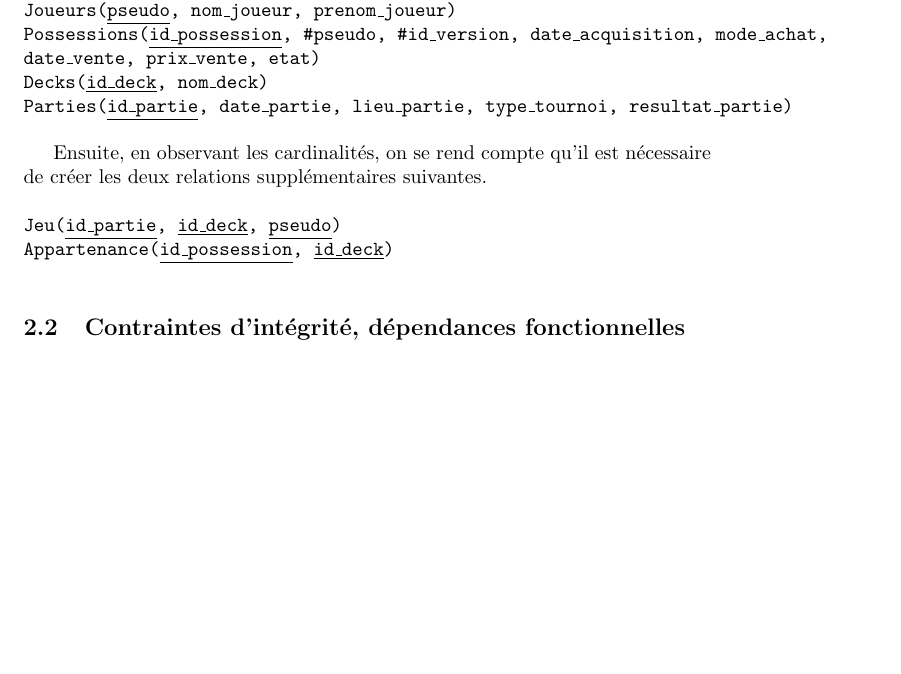
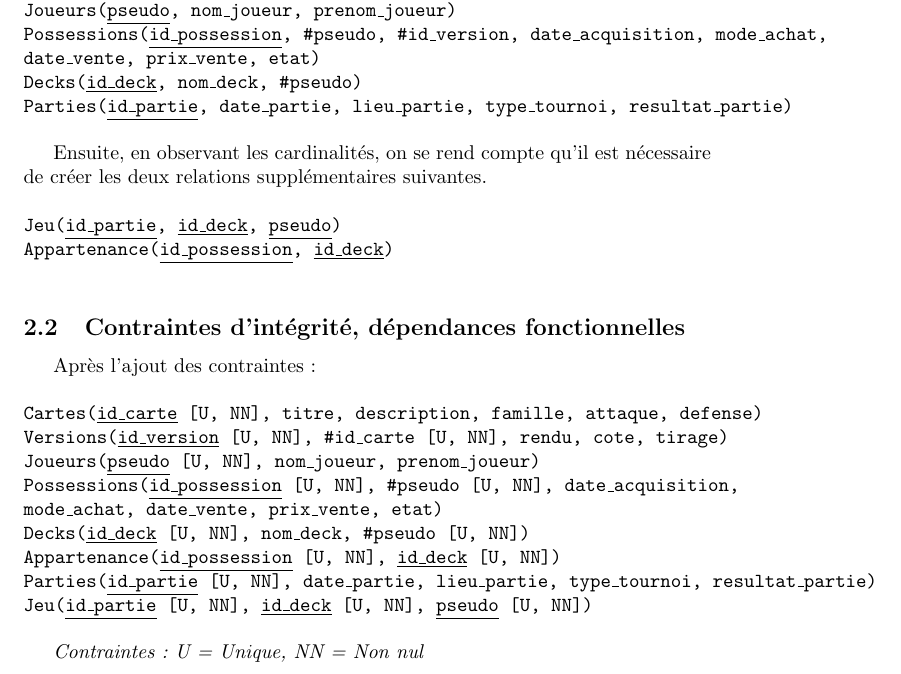
Before and after one commit to Maelleto-do/Database-monitor, a LaTeX document (doc/Rapport.tex): part of the page before the commit and part of page 1 of 2 after it, cut so that both start at the same text, the shorter picture padded with empty space. Compiled offline with pdfLaTeX.

Commit message:
modele_relationnel: added some constraints on primary and foreign keys

```diff
--- a/doc/Rapport.tex
+++ b/doc/Rapport.tex
@@ -22,7 +22,7 @@ La conversion des entités donne rapidement les premières règles suivantes :\\
 \texttt{Versions(\underline{id\_version}, \#id\_carte, rendu, cote, tirage)} \\
 \texttt{Joueurs(\underline{pseudo}, nom\_joueur, prenom\_joueur)} \\
 \texttt{Possessions(\underline{id\_possession}, \#pseudo, \#id\_version, date\_acquisition, mode\_achat, date\_vente, prix\_vente, etat)} \\
-\texttt{Decks(\underline{id\_deck}, nom\_deck)} \\
+\texttt{Decks(\underline{id\_deck}, nom\_deck, \#pseudo)} \\
 \texttt{Parties(\underline{id\_partie}, date\_partie, lieu\_partie, type\_tournoi, resultat\_partie)} \\
 
 Ensuite, en observant les cardinalités, on se rend compte qu'il est nécessaire de créer les deux relations supplémentaires suivantes. \\
@@ -31,6 +31,20 @@ Ensuite, en observant les cardinalités, on se rend compte qu'il est nécessaire
 \texttt{Appartenance(\underline{id\_possession}, \underline{id\_deck})} \\
 
 \subsection{Contraintes d'intégrité, dépendances fonctionnelles}
+Après l'ajout des contraintes : \\
+\\
+\texttt{Cartes(\underline{id\_carte} [U, NN], titre, description, famille, attaque, defense)} \\
+\texttt{Versions(\underline{id\_version} [U, NN], \#id\_carte [U, NN], rendu, cote, tirage)} \\
+\texttt{Joueurs(\underline{pseudo} [U, NN], nom\_joueur, prenom\_joueur)} \\
+\texttt{Possessions(\underline{id\_possession} [U, NN], \#pseudo [U, NN], date\_acquisition, mode\_achat, date\_vente, prix\_vente, etat)} \\
+\texttt{Decks(\underline{id\_deck} [U, NN], nom\_deck, \#pseudo [U, NN])} \\
+\texttt{Appartenance(\underline{id\_possession} [U, NN], \underline{id\_deck} [U, NN])} \\
+\texttt{Parties(\underline{id\_partie} [U, NN], date\_partie, lieu\_partie, type\_tournoi, resultat\_partie)} \\
+\texttt{Jeu(\underline{id\_partie} [U, NN], \underline{id\_deck} [U, NN], \underline{pseudo} [U, NN])} \\
+
+\textit{Contraintes : U = Unique, NN = Non nul}
+% contrainte pour la table Appartenance : les entités représentées par les clés étrangères #id_possession #id_deck doivent contenir la même clé étrangère #pseudo
+
 \subsection{Shéma relationnel en $3^e$ forme normale}
 
 \section{Implantation}
```
